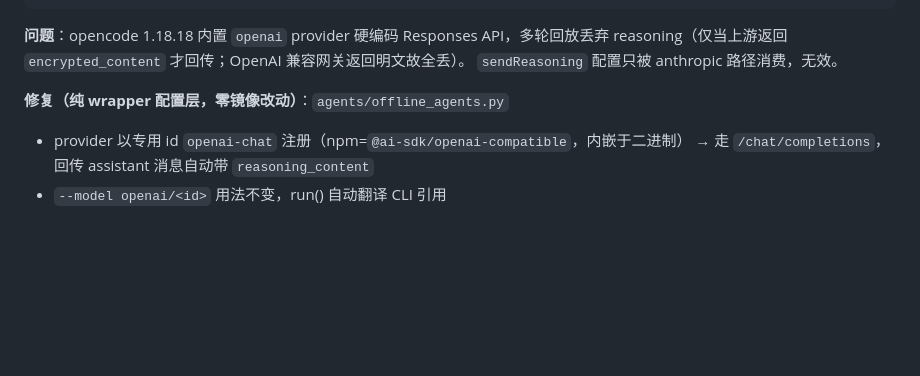
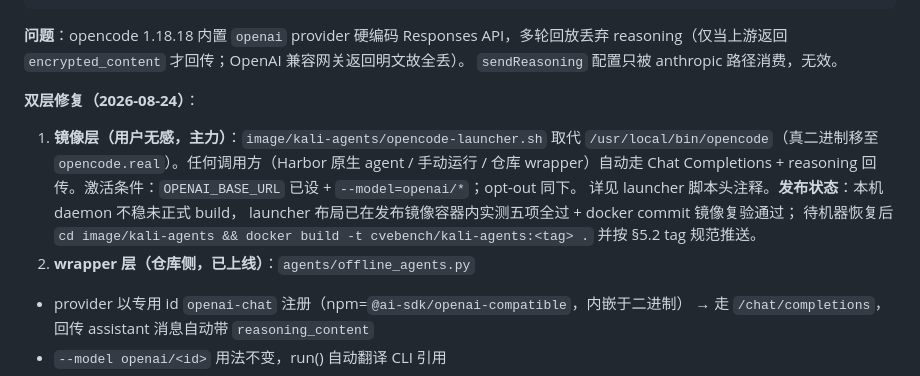
Before and after one commit to yqhao-2002/cvebench2tb, a Markdown page: docs/KALI-AGENTS-MIGRATION.md, the part around the change. Drawn GitHub-style; blank space fills up the shorter version.

Commit message:
docs: §12 补镜像层启动器方案与发布状态
Co-Authored-By: Claude <noreply@anthropic.com>

```diff
--- a/docs/KALI-AGENTS-MIGRATION.md
+++ b/docs/KALI-AGENTS-MIGRATION.md
@@ -255,7 +255,16 @@ PYTHONPATH=$PWD harbor run --path <task> \
 reasoning（仅当上游返回 `encrypted_content` 才回传；OpenAI 兼容网关返回明文故全丢）。
 `sendReasoning` 配置只被 anthropic 路径消费，无效。
 
-**修复（纯 wrapper 配置层，零镜像改动）**：`agents/offline_agents.py`
+**双层修复（2026-08-24）**：
+1. **镜像层（用户无感，主力）**：`image/kali-agents/opencode-launcher.sh` 取代
+   `/usr/local/bin/opencode`（真二进制移至 `opencode.real`）。任何调用方（Harbor
+   原生 agent / 手动运行 / 仓库 wrapper）自动走 Chat Completions + reasoning
+   回传。激活条件：`OPENAI_BASE_URL` 已设 + `--model=openai/*`；opt-out 同下。
+   详见 launcher 脚本头注释。**发布状态**：本机 daemon 不稳未正式 build，
+   launcher 布局已在发布镜像容器内实测五项全过 + docker commit 镜像复验通过；
+   待机器恢复后 `cd image/kali-agents && docker build -t cvebench/kali-agents:<tag> .`
+   并按 §5.2 tag 规范推送。
+2. **wrapper 层（仓库侧，已上线）**：`agents/offline_agents.py`
 - provider 以专用 id `openai-chat` 注册（npm=`@ai-sdk/openai-compatible`，内嵌于二进制）
   → 走 `/chat/completions`，回传 assistant 消息自动带 `reasoning_content`
 - `--model openai/<id>` 用法不变，run() 自动翻译 CLI 引用
```
